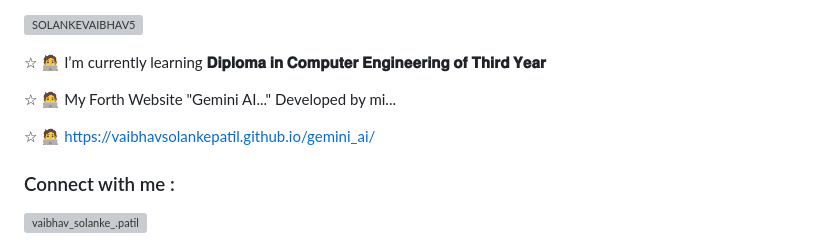
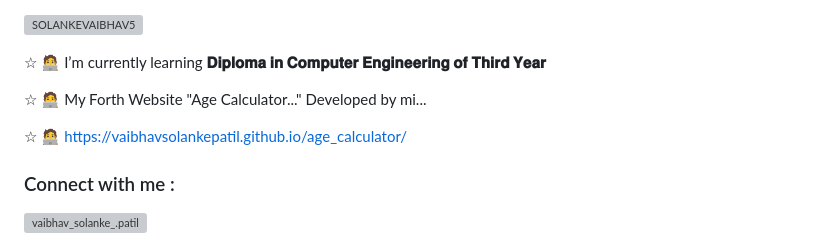
Before and after one commit to vaibhavsolankepatil/age_calculator, a Markdown page: README.md, the part around the change. Rendered like a GitHub page; grey boxes are pictures that could not be loaded.

```diff
--- a/README.md
+++ b/README.md
@@ -28,9 +28,9 @@ Here are some ideas to get you started:
 
 ☆⁣ 🧑‍💻 I’m currently learning **𝐃𝐢𝐩𝐥𝐨𝐦𝐚 𝐢𝐧 𝐂𝐨𝐦𝐩𝐮𝐭𝐞𝐫 𝐄𝐧𝐠𝐢𝐧𝐞𝐞𝐫𝐢𝐧𝐠 𝐨𝐟 𝐓𝐡𝐢𝐫𝐝 𝐘𝐞𝐚𝐫**
 
-☆⁣ 🧑‍💻 My Forth Website "Gemini AI..." Developed by mi...
+☆⁣ 🧑‍💻 My Forth Website "Age Calculator..." Developed by mi...
 
-☆⁣ 🧑‍💻 https://vaibhavsolankepatil.github.io/gemini_ai/
+☆⁣ 🧑‍💻 https://vaibhavsolankepatil.github.io/age_calculator/
 
 <h3 align="left">Connect with me :</h3>
 
```
